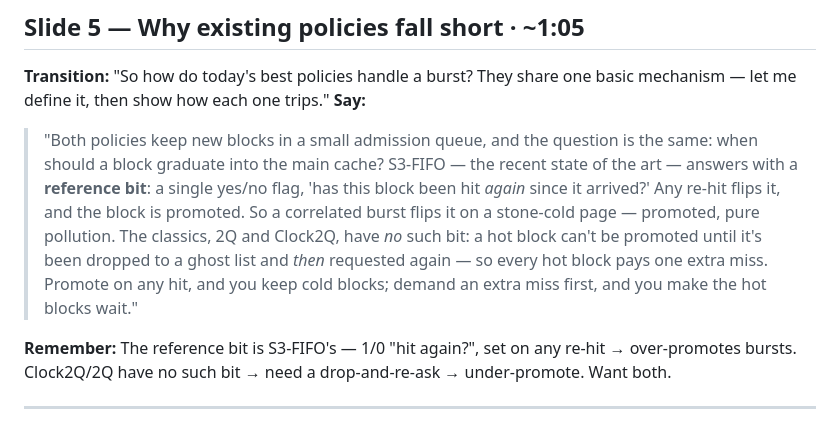
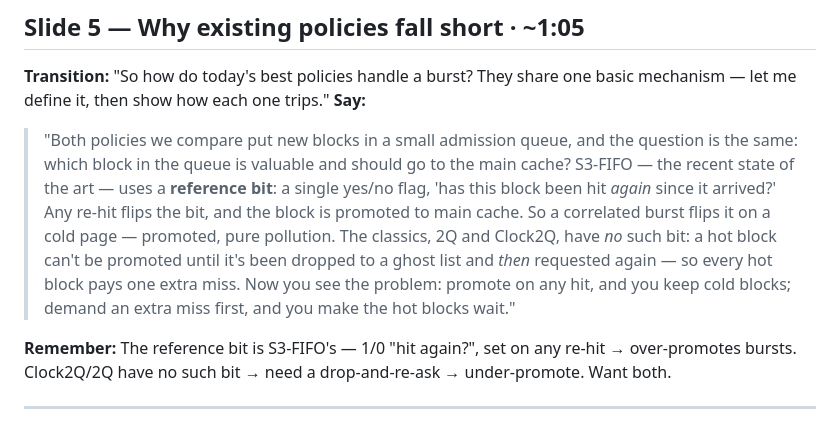
Before and after one commit to YiyanZhai/vldb2026presentation, a Markdown page: SPEAKER_SCRIPT.md, the part around the change. Drawn GitHub-style.

Commit message:
Slide 5 script: use revised Say wording

```diff
--- a/SPEAKER_SCRIPT.md
+++ b/SPEAKER_SCRIPT.md
@@ -43,7 +43,7 @@ Delivery: ~130 words/min, pause on each figure/fragment reveal. Advance fragment
 ## Slide 5 — Why existing policies fall short · ~1:05
 **Transition:** "So how do today's best policies handle a burst? They share one basic mechanism — let me define it, then show how each one trips."
 **Say:**
-> "Both policies keep new blocks in a small admission queue, and the question is the same: when should a block graduate into the main cache? S3-FIFO — the recent state of the art — answers with a **reference bit**: a single yes/no flag, 'has this block been hit *again* since it arrived?' Any re-hit flips it, and the block is promoted. So a correlated burst flips it on a stone-cold page — promoted, pure pollution. The classics, 2Q and Clock2Q, have *no* such bit: a hot block can't be promoted until it's been dropped to a ghost list and *then* requested again — so every hot block pays one extra miss. Promote on any hit, and you keep cold blocks; demand an extra miss first, and you make the hot blocks wait."
+> "Both policies we compare put new blocks in a small admission queue, and the question is the same: which block in the queue is valuable and should go to the main cache? S3-FIFO — the recent state of the art — uses a **reference bit**: a single yes/no flag, 'has this block been hit *again* since it arrived?' Any re-hit flips the bit, and the block is promoted to main cache. So a correlated burst flips it on a cold page — promoted, pure pollution. The classics, 2Q and Clock2Q, have *no* such bit: a hot block can't be promoted until it's been dropped to a ghost list and *then* requested again — so every hot block pays one extra miss. Now you see the problem: promote on any hit, and you keep cold blocks; demand an extra miss first, and you make the hot blocks wait."
 
 **Remember:** The reference bit is S3-FIFO's — 1/0 "hit again?", set on any re-hit → over-promotes bursts. Clock2Q/2Q have no such bit → need a drop-and-re-ask → under-promote. Want both.
 
```
